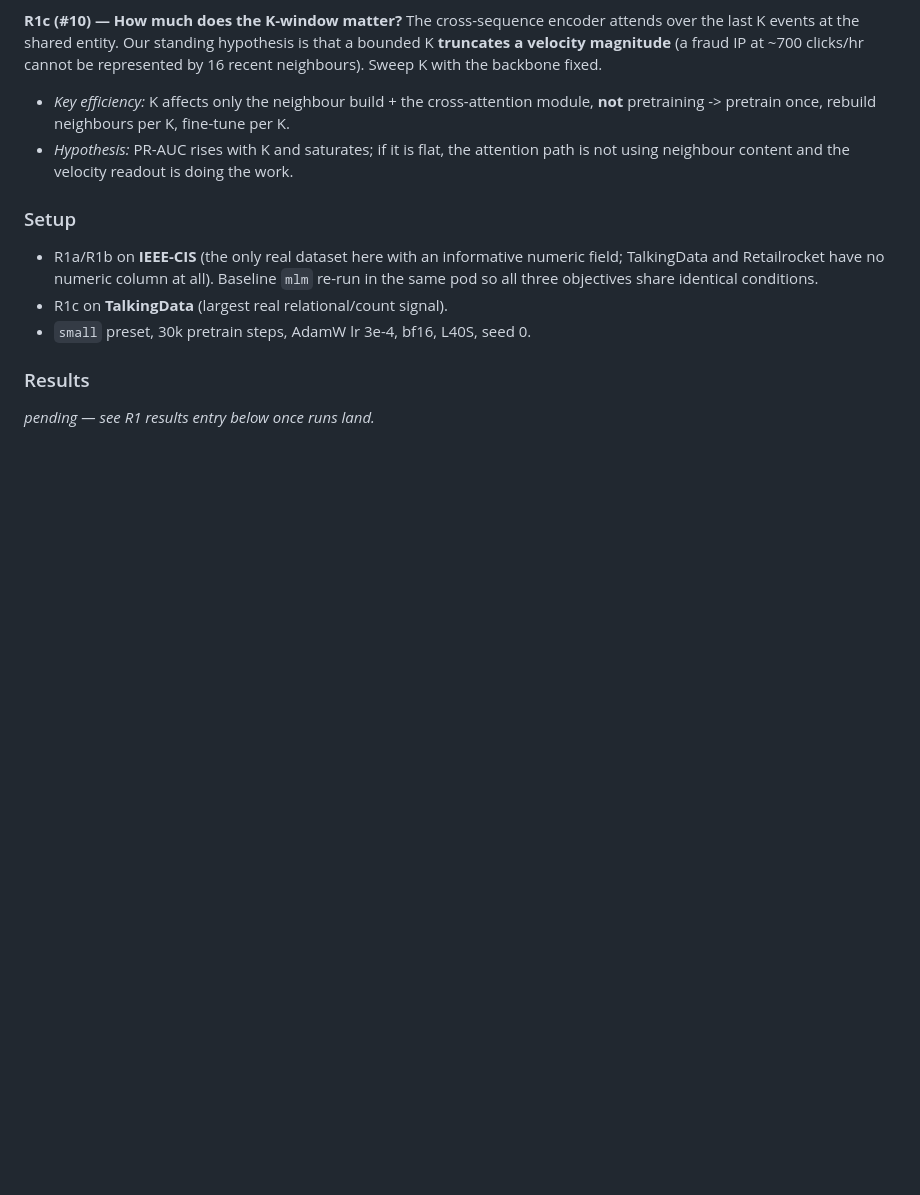
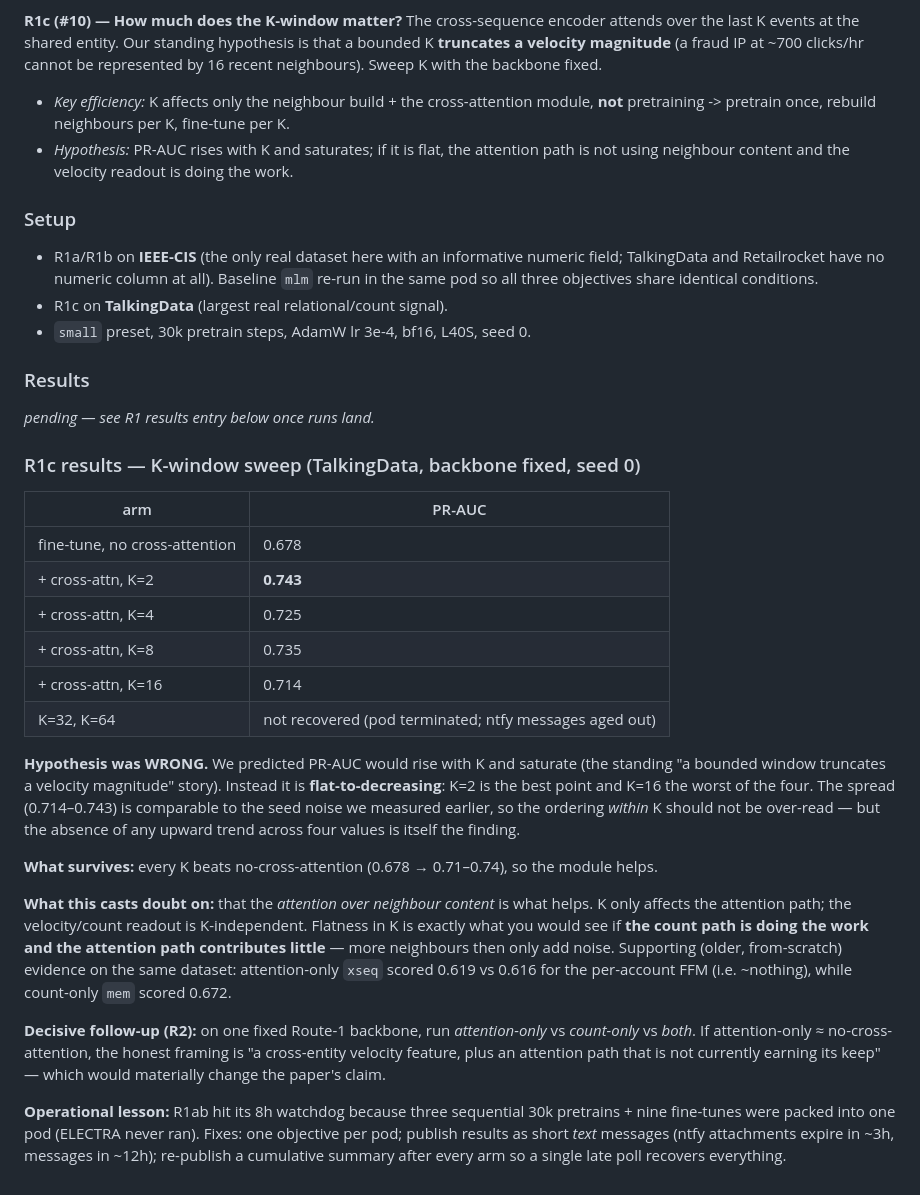
Before and after one commit to sflender/pragma-ffm, a Markdown page: EXPERIMENTS.md, the part around the change. GitHub-like rendering; blank space fills up the shorter version.

Commit message:
log: R1c K-sweep results — flat in K, casts doubt on the attention path

```diff
--- a/EXPERIMENTS.md
+++ b/EXPERIMENTS.md
@@ -738,3 +738,39 @@ clicks/hr cannot be represented by 16 recent neighbours). Sweep K with the backb
 
 ### Results
 _pending — see R1 results entry below once runs land._
+
+### R1c results — K-window sweep (TalkingData, backbone fixed, seed 0)
+
+| arm | PR-AUC |
+|---|---|
+| fine-tune, no cross-attention | 0.678 |
+| + cross-attn, K=2  | **0.743** |
+| + cross-attn, K=4  | 0.725 |
+| + cross-attn, K=8  | 0.735 |
+| + cross-attn, K=16 | 0.714 |
+| K=32, K=64 | not recovered (pod terminated; ntfy messages aged out) |
+
+**Hypothesis was WRONG.** We predicted PR-AUC would rise with K and saturate (the standing
+"a bounded window truncates a velocity magnitude" story). Instead it is **flat-to-decreasing**:
+K=2 is the best point and K=16 the worst of the four. The spread (0.714–0.743) is comparable to
+the seed noise we measured earlier, so the ordering *within* K should not be over-read — but the
+absence of any upward trend across four values is itself the finding.
+
+**What survives:** every K beats no-cross-attention (0.678 → 0.71–0.74), so the module helps.
+
+**What this casts doubt on:** that the *attention over neighbour content* is what helps. K only
+affects the attention path; the velocity/count readout is K-independent. Flatness in K is exactly
+what you would see if **the count path is doing the work and the attention path contributes
+little** — more neighbours then only add noise. Supporting (older, from-scratch) evidence on the
+same dataset: attention-only `xseq` scored 0.619 vs 0.616 for the per-account FFM (i.e. ~nothing),
+while count-only `mem` scored 0.672.
+
+**Decisive follow-up (R2):** on one fixed Route-1 backbone, run *attention-only* vs *count-only*
+vs *both*. If attention-only ≈ no-cross-attention, the honest framing is "a cross-entity velocity
+feature, plus an attention path that is not currently earning its keep" — which would materially
+change the paper's claim.
+
+**Operational lesson:** R1ab hit its 8h watchdog because three sequential 30k pretrains + nine
+fine-tunes were packed into one pod (ELECTRA never ran). Fixes: one objective per pod; publish
+results as short *text* messages (ntfy attachments expire in ~3h, messages in ~12h); re-publish a
+cumulative summary after every arm so a single late poll recovers everything.
```
